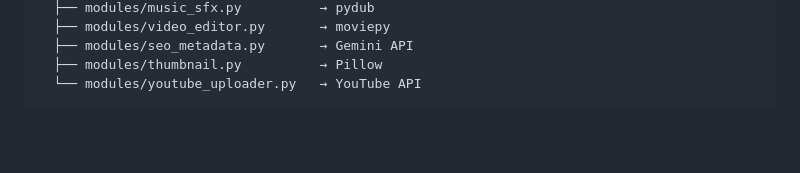
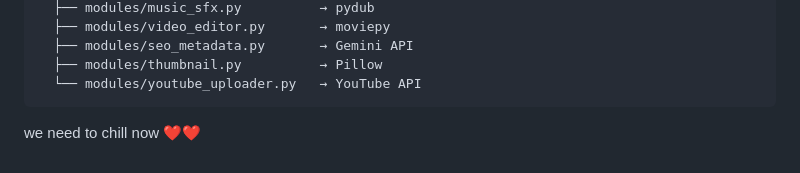
Before and after one commit to hariompatel61/youtube-automation, a Markdown page: README.md, the part around the change. Drawn GitHub-style; blank space fills up the shorter version.

Commit message:
Add a light-hearted note to README
Added a light-hearted note to the README.

````diff
--- a/README.md
+++ b/README.md
@@ -124,3 +124,4 @@ main.py (orchestrator)
   ├── modules/thumbnail.py          → Pillow
   └── modules/youtube_uploader.py   → YouTube API
 ```
+we need to chill now ❤❤
````
